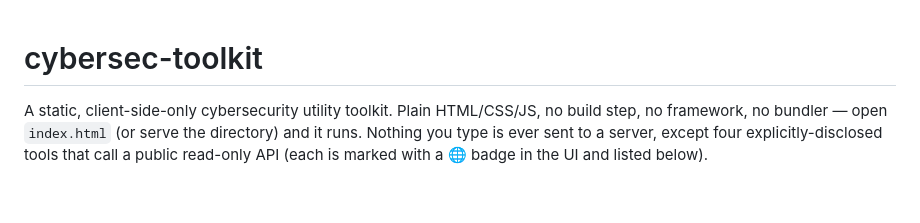
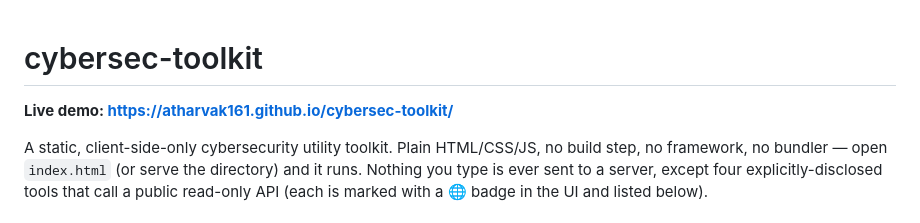
Before and after one commit to atharvak161/cybersec-toolkit, a Markdown page: README.md, the part around the change. Drawn GitHub-style; blank space fills up the shorter version.

Commit message:
Add live demo link to README

```diff
--- a/README.md
+++ b/README.md
@@ -1,4 +1,6 @@
 # cybersec-toolkit
+
+**Live demo: https://atharvak161.github.io/cybersec-toolkit/**
 
 A static, client-side-only cybersecurity utility toolkit. Plain HTML/CSS/JS,
 no build step, no framework, no bundler — open `index.html` (or serve the
```
